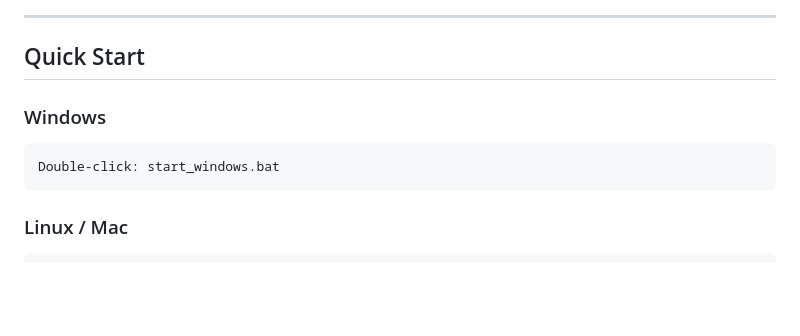
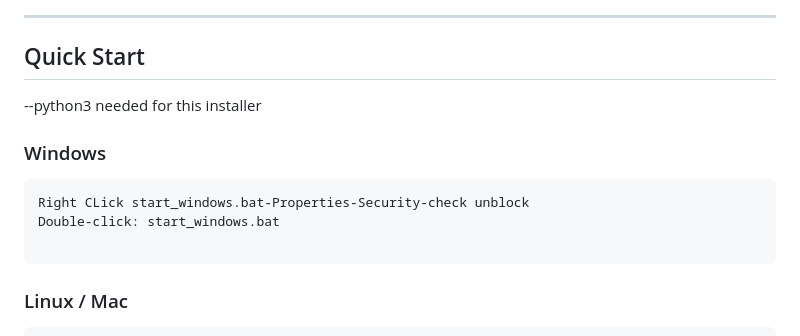
Before and after one commit to beingbhaktsharmaaaaaa3/DFIR_Suite, a Markdown page: README.md, the part around the change. Rendered like a GitHub page; blank space fills up the shorter version.

Commit message:
Update README with Python requirement and Windows instructions
Added note about Python 3 requirement and instructions for unblocking the Windows batch file.

````diff
--- a/README.md
+++ b/README.md
@@ -5,9 +5,13 @@
 
 ## Quick Start
 
+--python3 needed for this installer
+
 ### Windows
 ```
+Right CLick start_windows.bat-Properties-Security-check unblock
 Double-click: start_windows.bat
+
 ```
 
 ### Linux / Mac
````
